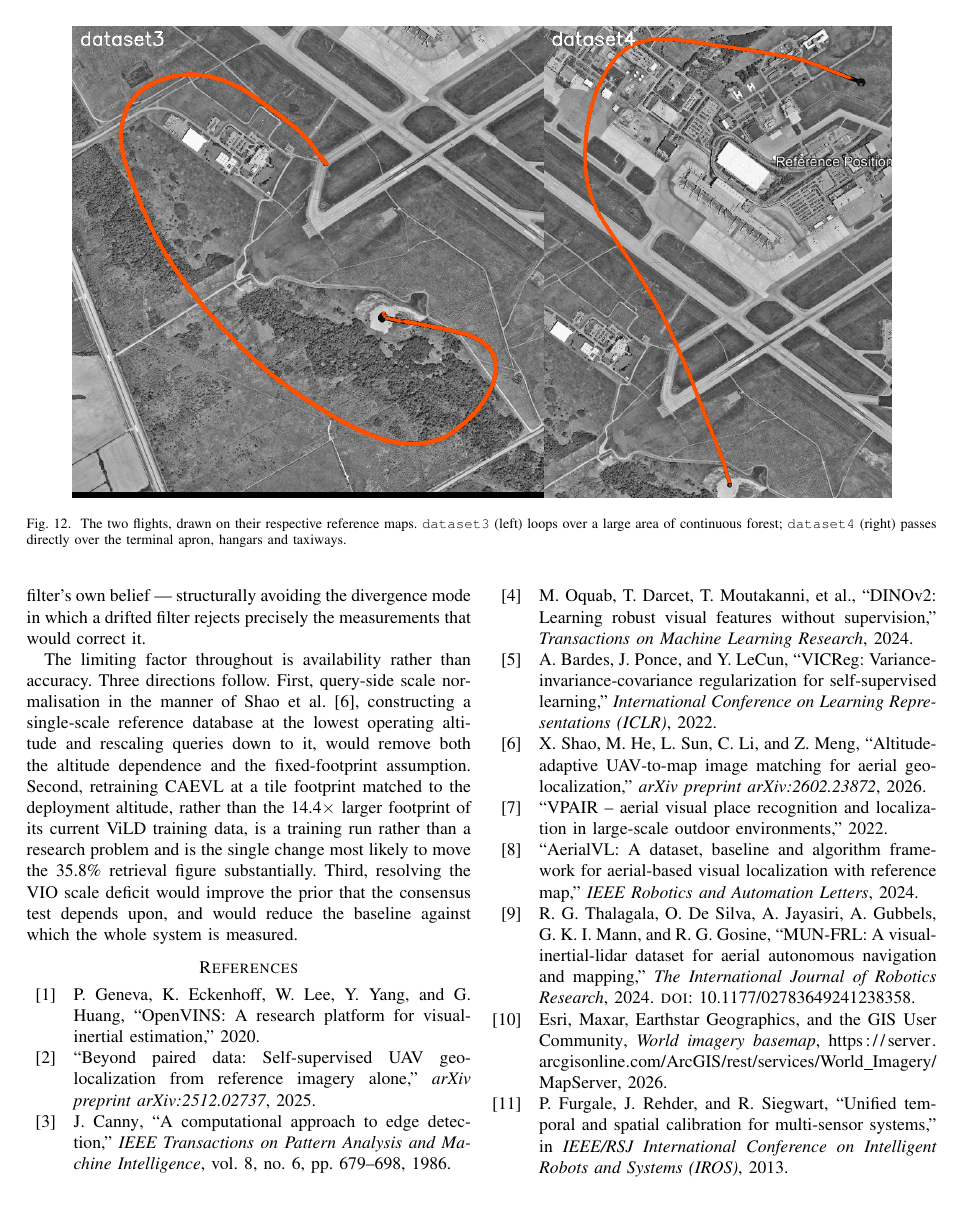
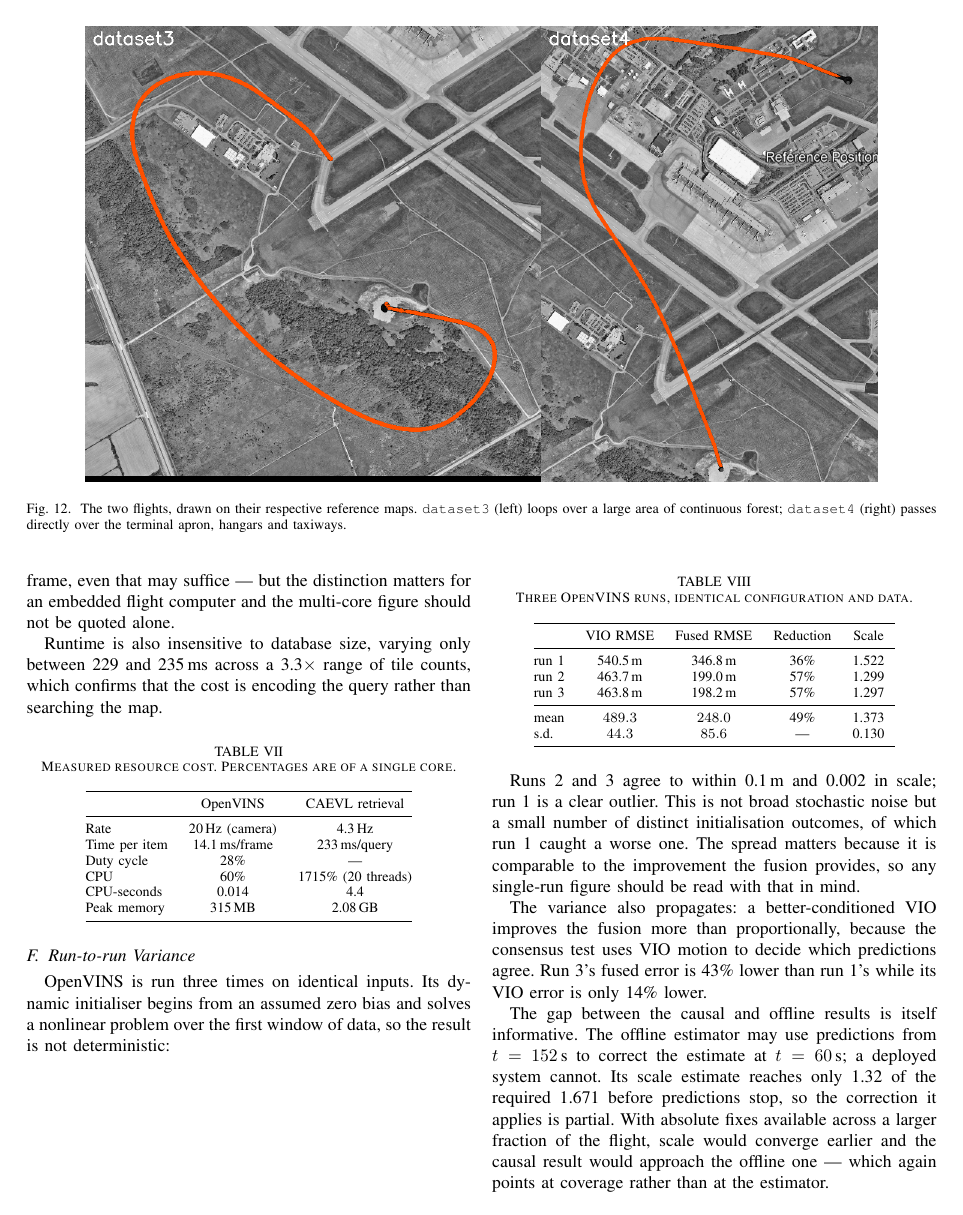
Before and after one commit to NijatAbbasov06/uav-geolocalization, a LaTeX paper (report/report.tex): page 12 of 15 before the commit and page 11 of 15 after it. Compiled offline with pdfLaTeX.

Commit message:
Add measured computational cost
OpenVINS sampled during bag playback: 60% of one core, 315 MB peak, 14.1 ms per
frame against a 50 ms budget (28% duty cycle).

CAEVL retrieval: 233 ms/query at 1715% CPU across 20 threads and 2.08 GB, i.e.
4.4 CPU-seconds of work per query. Worth stating explicitly, because the 4.3 Hz
figure holds only with ~17 cores; on a single core it falls to roughly 0.23 Hz.
Fixes are consumed intermittently so that may still suffice, but the multi-core
number should not be quoted alone for an embedded flight computer.

Adds a Computational Cost section and table to the report; slides table now
carries VIO CPU and RAM.

```diff
--- a/report/report.tex
+++ b/report/report.tex
@@ -848,3 +859,28 @@ omitted.
+Since absolute fixes are consumed intermittently rather than every frame, even
+that may suffice --- but the distinction matters for an embedded flight computer
+and the multi-core figure should not be quoted alone.
+
+Runtime is also insensitive to database size, varying only between 229 and
+235\,ms across a 3.3$\times$ range of tile counts, which confirms that the cost
+is encoding the query rather than searching the map.
+
+\begin{table}[H]
+\centering
+\caption{Measured resource cost. Percentages are of a single core.}
+\label{tab:cost}
+\begin{tabular}{@{}lcc@{}}
+\toprule
+ & OpenVINS & CAEVL retrieval \\
+\midrule
+Rate            & 20\,Hz (camera)   & 4.3\,Hz \\
+Time per item   & 14.1\,ms/frame    & 233\,ms/query \\
+Duty cycle      & 28\%              & --- \\
+CPU             & 60\%              & 1715\% (20 threads) \\
+CPU-seconds     & 0.014             & 4.4 \\
+Peak memory     & 315\,MB           & 2.08\,GB \\
+\bottomrule
+\end{tabular}
+\end{table}
 
 \subsection{Run-to-run Variance}
 
```
Also changed, not shown: report/slides.tex (+2 -2 lines), report/report.tex (39 more changed lines).
